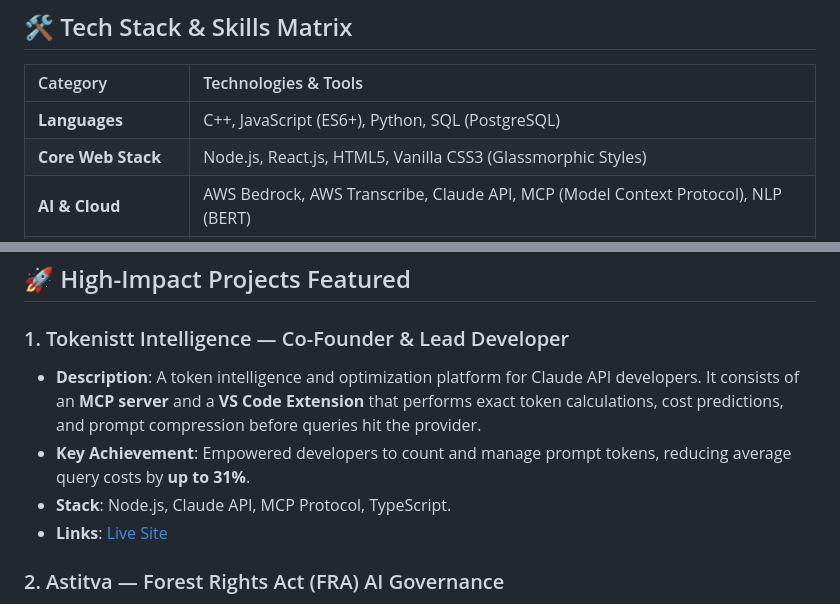
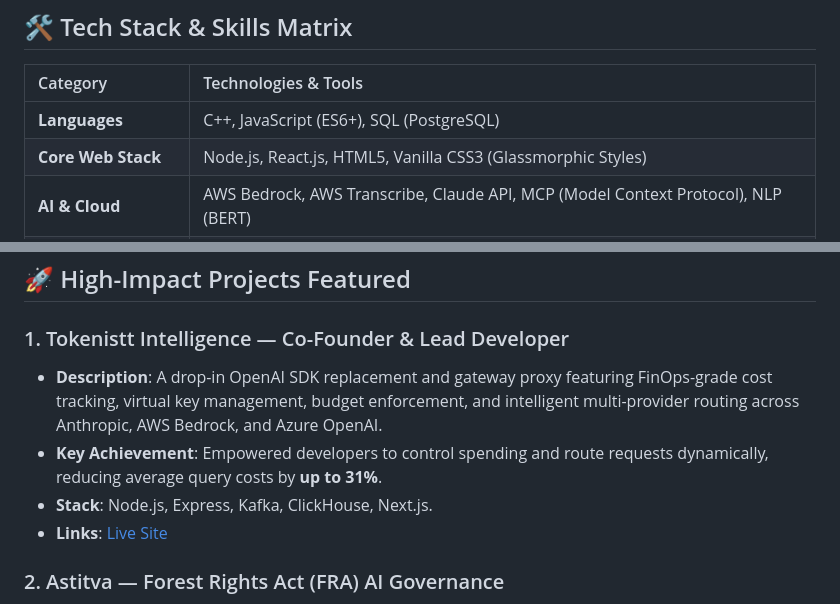
Before and after one commit to Aryan-theccool/Aryan-portfolio, a Markdown page: README.md, 2 parts joined by grey strips. Rendered like a GitHub page.

Commit message:
docs: update language list and overhaul Tokenistt project description and tech stack

```diff
--- a/README.md
+++ b/README.md
@@ -34,7 +34,7 @@ Welcome to the official repository of my premium developer portfolio. I build pr
 
 | Category | Technologies & Tools |
 | :--- | :--- |
-| **Languages** | C++, JavaScript (ES6+), Python, SQL (PostgreSQL) |
+| **Languages** | C++, JavaScript (ES6+), SQL (PostgreSQL) |
 | **Core Web Stack** | Node.js, React.js, HTML5, Vanilla CSS3 (Glassmorphic Styles) |
 | **AI & Cloud** | AWS Bedrock, AWS Transcribe, Claude API, MCP (Model Context Protocol), NLP (BERT) |
 | **Data & Databases** | PostGIS (GIS), MongoDB, PostgreSQL, Smart Contract Audits |
@@ -45,9 +45,9 @@ Welcome to the official repository of my premium developer portfolio. I build pr
 ## 🚀 High-Impact Projects Featured
 
 ### 1. Tokenistt Intelligence — Co-Founder & Lead Developer
-*   **Description**: A token intelligence and optimization platform for Claude API developers. It consists of an **MCP server** and a **VS Code Extension** that performs exact token calculations, cost predictions, and prompt compression before queries hit the provider.
-*   **Key Achievement**: Empowered developers to count and manage prompt tokens, reducing average query costs by **up to 31%**.
-*   **Stack**: Node.js, Claude API, MCP Protocol, TypeScript.
+*   **Description**: A drop-in OpenAI SDK replacement and gateway proxy featuring FinOps-grade cost tracking, virtual key management, budget enforcement, and intelligent multi-provider routing across Anthropic, AWS Bedrock, and Azure OpenAI.
+*   **Key Achievement**: Empowered developers to control spending and route requests dynamically, reducing average query costs by **up to 31%**.
+*   **Stack**: Node.js, Express, Kafka, ClickHouse, Next.js.
 *   **Links**: [Live Site](https://tokenistt.com)
 
 ### 2. Astitva — Forest Rights Act (FRA) AI Governance
```
